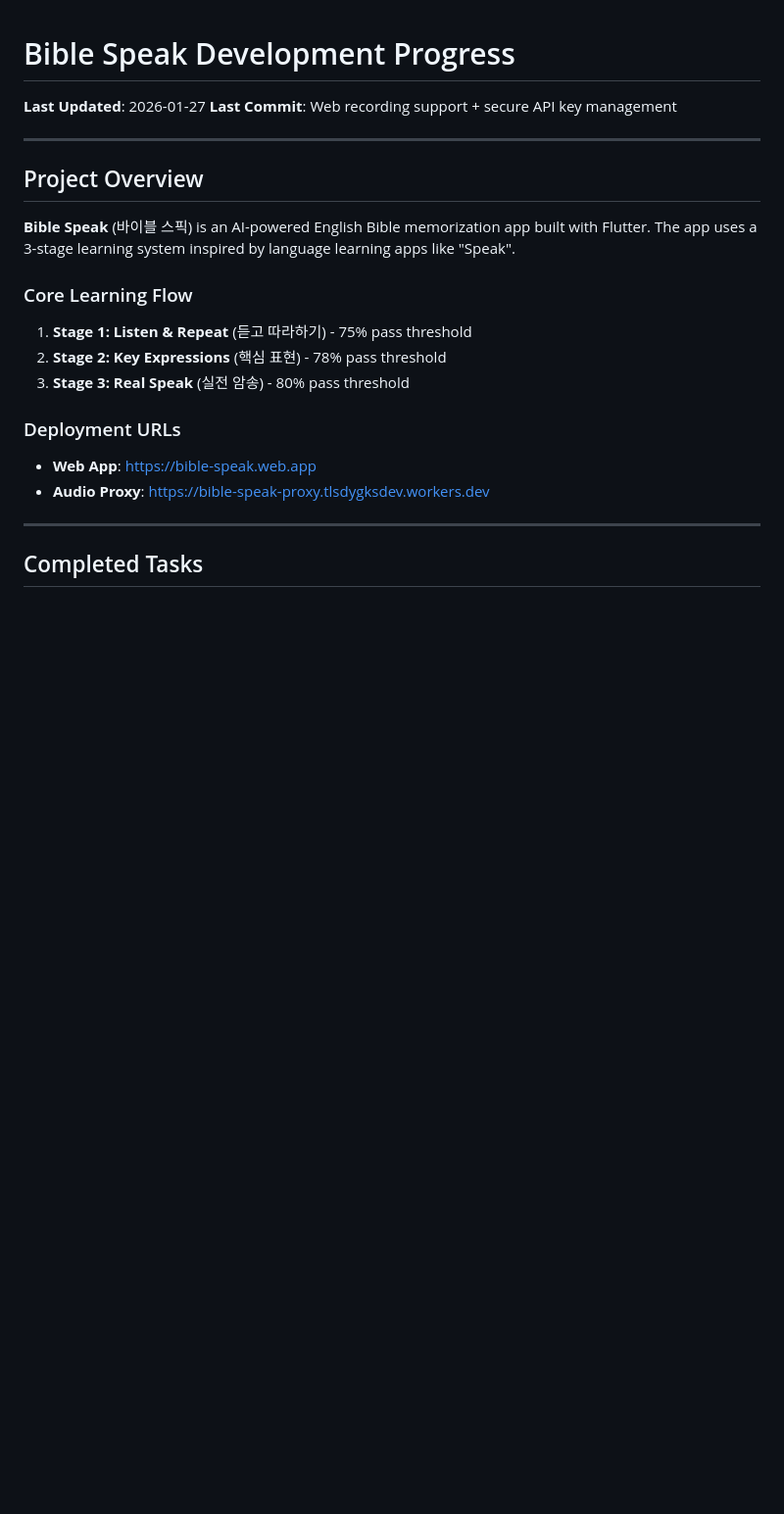
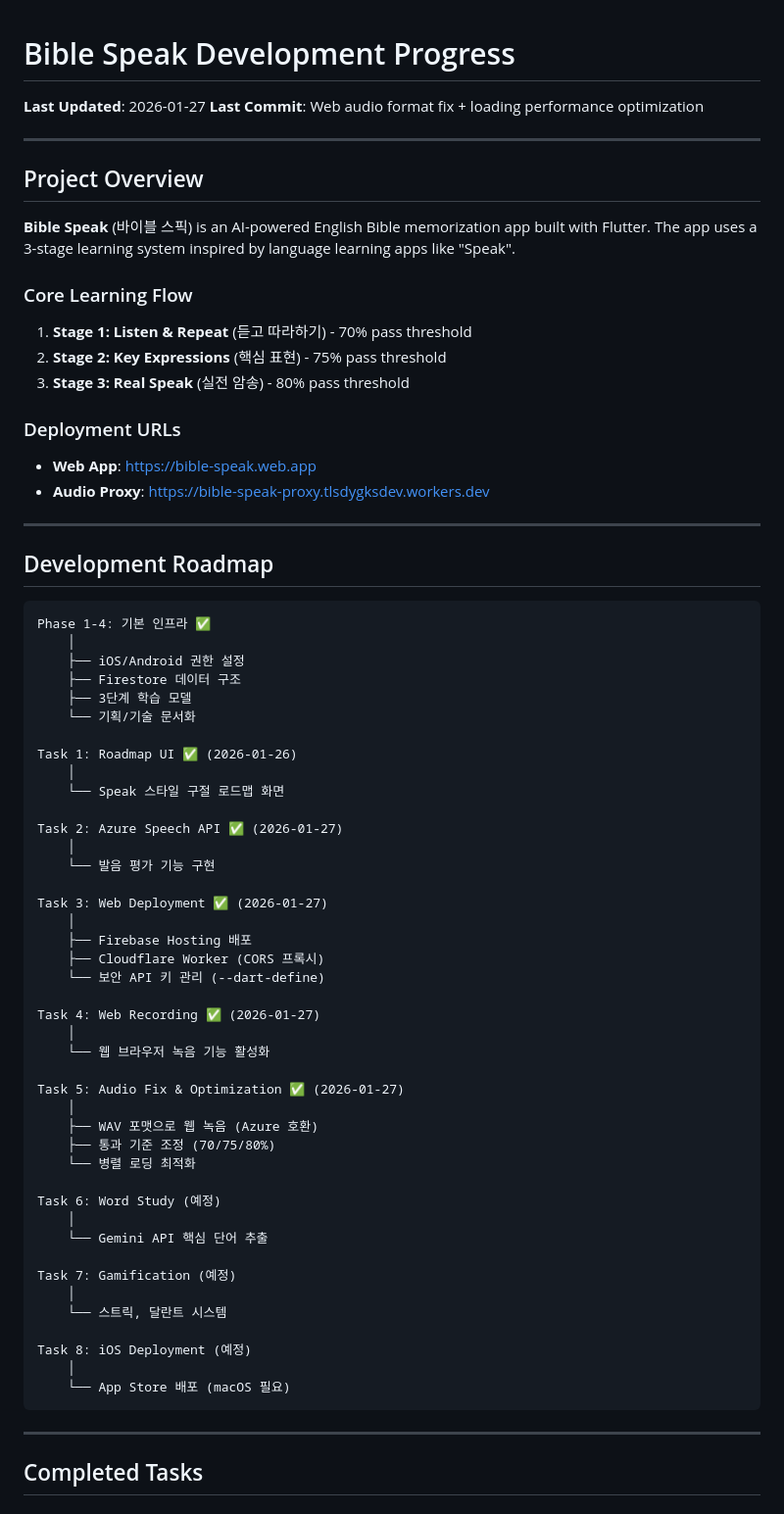
Before and after one commit to onapond/bible_speak, a Markdown page: docs/PROGRESS.md, the part around one of its changes. Shown at 98% size. Drawn GitHub-style; blank space fills up the shorter version.

````diff
--- a/docs/PROGRESS.md
+++ b/docs/PROGRESS.md
@@ -1,7 +1,7 @@
 # Bible Speak Development Progress
 
 **Last Updated**: 2026-01-27
-**Last Commit**: Web recording support + secure API key management
+**Last Commit**: Web audio format fix + loading performance optimization
 
 ---
 
@@ -10,13 +10,62 @@
 **Bible Speak** (바이블 스픽) is an AI-powered English Bible memorization app built with Flutter. The app uses a 3-stage learning system inspired by language learning apps like "Speak".
 
 ### Core Learning Flow
-1. **Stage 1: Listen & Repeat** (듣고 따라하기) - 75% pass threshold
-2. **Stage 2: Key Expressions** (핵심 표현) - 78% pass threshold
+1. **Stage 1: Listen & Repeat** (듣고 따라하기) - 70% pass threshold
+2. **Stage 2: Key Expressions** (핵심 표현) - 75% pass threshold
 3. **Stage 3: Real Speak** (실전 암송) - 80% pass threshold
 
 ### Deployment URLs
 - **Web App**: https://bible-speak.web.app
 - **Audio Proxy**: https://bible-speak-proxy.tlsdygksdev.workers.dev
+
+---
+
+## Development Roadmap
+
+```
+Phase 1-4: 기본 인프라 ✅
+    │
+    ├── iOS/Android 권한 설정
+    ├── Firestore 데이터 구조
+    ├── 3단계 학습 모델
+    └── 기획/기술 문서화
+
+Task 1: Roadmap UI ✅ (2026-01-26)
+    │
+    └── Speak 스타일 구절 로드맵 화면
+
+Task 2: Azure Speech API ✅ (2026-01-27)
+    │
+    └── 발음 평가 기능 구현
+
+Task 3: Web Deployment ✅ (2026-01-27)
+    │
+    ├── Firebase Hosting 배포
+    ├── Cloudflare Worker (CORS 프록시)
+    └── 보안 API 키 관리 (--dart-define)
+
+Task 4: Web Recording ✅ (2026-01-27)
+    │
+    └── 웹 브라우저 녹음 기능 활성화
+
+Task 5: Audio Fix & Optimization ✅ (2026-01-27)
+    │
+    ├── WAV 포맷으로 웹 녹음 (Azure 호환)
+    ├── 통과 기준 조정 (70/75/80%)
+    └── 병렬 로딩 최적화
+
+Task 6: Word Study (예정)
+    │
+    └── Gemini API 핵심 단어 추출
+
+Task 7: Gamification (예정)
+    │
+    └── 스트릭, 달란트 시스템
+
+Task 8: iOS Deployment (예정)
+    │
+    └── App Store 배포 (macOS 필요)
+```
 
 ---
 
````
Also changed, not shown: other parts of docs/PROGRESS.md (+62 -76 lines).
